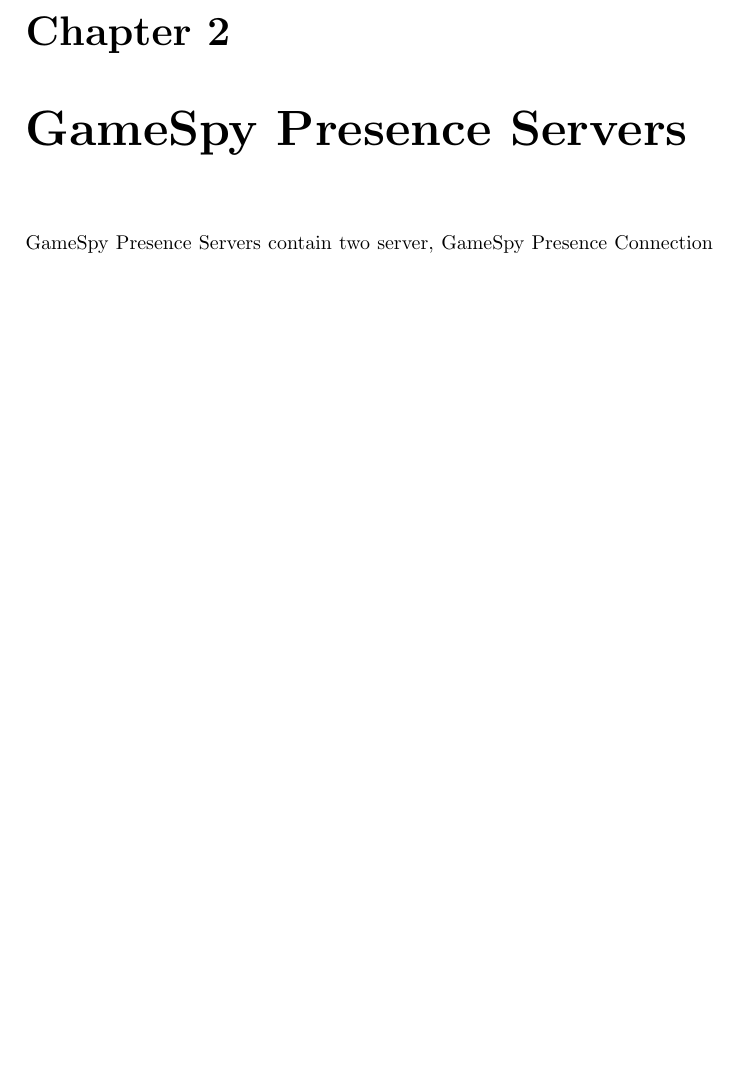
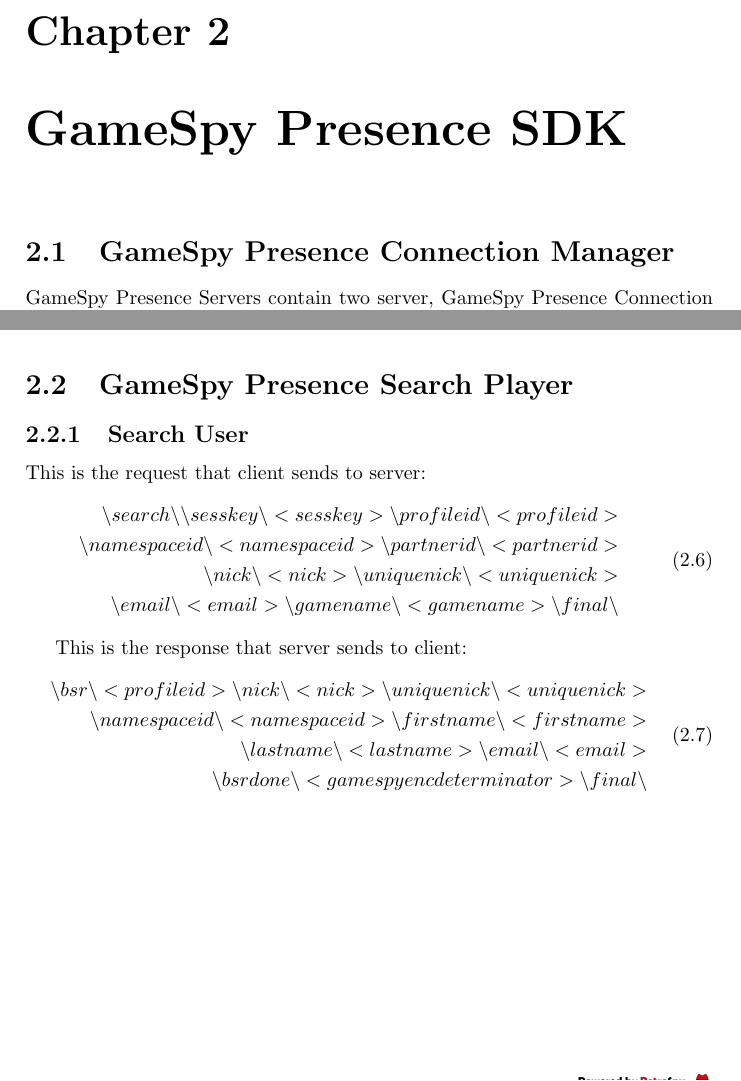
Before and after one commit to GameProgressive/GameSpyDocs, a LaTeX document (Latex Version/Research On GameSpy Protocol.tex): part of page 5 of 13 before the commit and two parts of pages 5 and 10 of 14 after it, the two joined at a grey line, cut so that both start at the same text, the shorter picture padded with empty space. Compiled offline with pdfLaTeX.

Commit message:
Updated the SearchUser function

```diff
--- a/Latex Version/Research On GameSpy Protocol.tex
+++ b/Latex Version/Research On GameSpy Protocol.tex
@@ -38,7 +38,8 @@
 	\item Chat Server
 \end{itemize}
 
-\chapter{GameSpy Presence Servers}
+\chapter{GameSpy Presence SDK}
+\section{GameSpy Presence Connection Manager}
 \par GameSpy Presence Servers contain two server, GameSpy Presence Connection Manager (GPCM) and GameSpy Presence Search Player (GPSP). GPCM is a server that handle login request and response with corresponding user infomation stored on GameSpy. GPSP is a server that handle search request for user.
 \subsection{Server IP and Ports}
 Table \ref{IP and Ports for GameSpy Presence Servers} are the GPCM and GPSP IP and Ports that client/game connect to.
@@ -284,6 +286,29 @@
 \caption{User creation string}
 \label{User creation string}
 \end{table}
+
+\section{GameSpy Presence Search Player}
+
+\subsection{Search User}
+This is the request that client sends to server:
+\begin{equation}\label{Search User Request}
+\begin{split}
+ \backslash search\backslash\backslash sesskey \backslash<sesskey>\backslash profileid \backslash <profileid> \\ \backslash namespaceid\backslash <namespaceid>  \backslash partnerid\backslash <partnerid>\\ \backslash nick \backslash <nick> \backslash uniquenick \backslash <uniquenick> \\ \backslash email \backslash <email> \backslash gamename \backslash <gamename> \backslash final \backslash
+\end{split}
+\end{equation}
+
+This is the response that server sends to client:
+\begin{equation}
+	\begin{split}
+	\backslash bsr \backslash <profileid> \backslash nick \backslash <nick>	\backslash uniquenick \backslash <uniquenick> \\
+	\backslash namespaceid \backslash <namespaceid>\backslash firstname \backslash <firstname> \\
+	\backslash lastname \backslash <lastname>\backslash email \backslash <email> \\
+	\backslash bsrdone \backslash <gamespy enc determinator> \backslash final \backslash
+	\end{split}
+\end{equation}
+
+
+
 \part{RetroSpy System Architecture}
 \section{GameSpy Library}
 	\subsection{Networks}
```
Also changed, not shown: Latex Version/Research On GameSpy Protocol.pdf, Latex Version/Research On GameSpy Protocol.tex (5 more changed lines).
